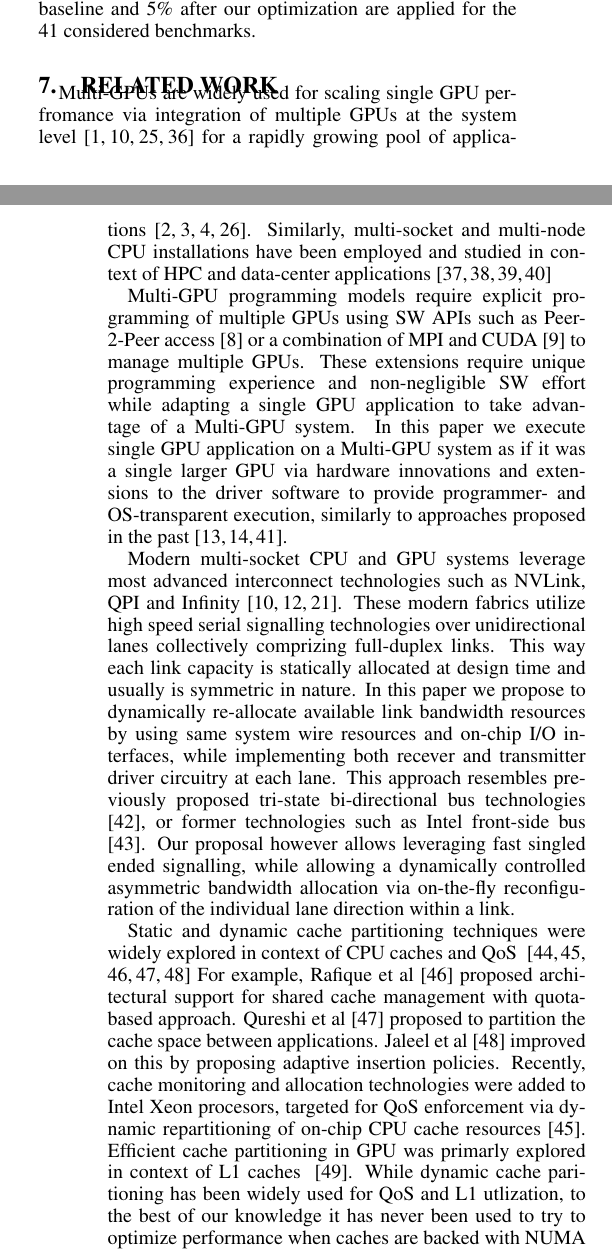
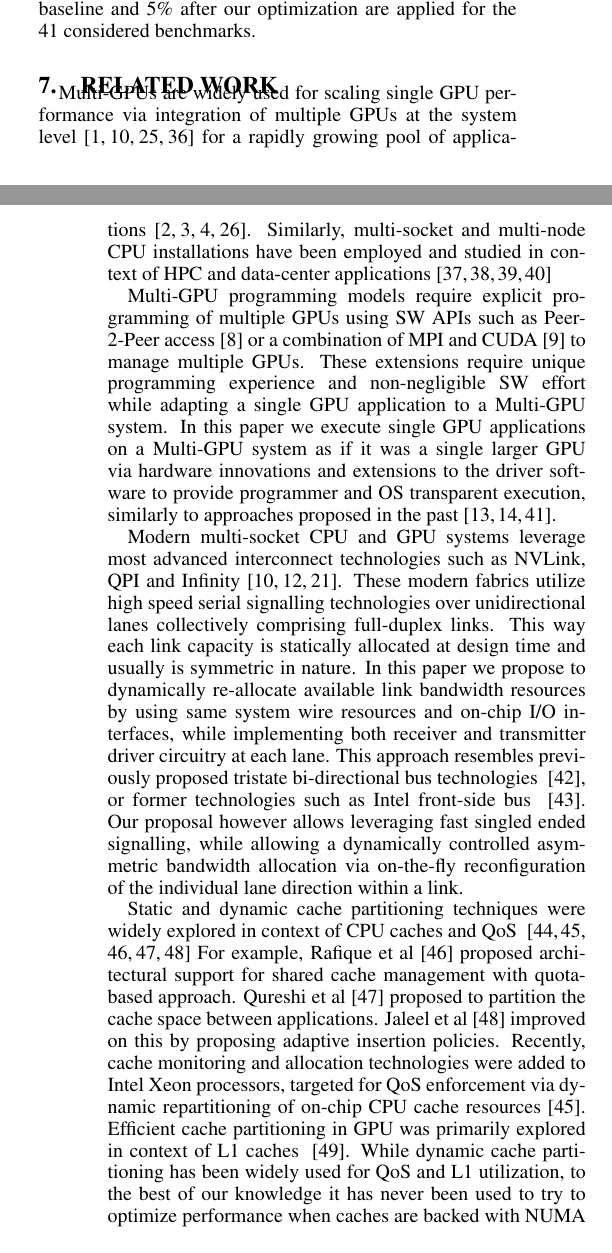
Before and after one commit to dnellans/2017-MICRO, a LaTeX paper (main.tex, which reads 05-relatedwork.tex): two parts of the columns of pages 11 and 12 of 13, joined at a grey line, cut so that both start at the same text. Compiled offline with pdfLaTeX.

Commit message:
update to related work

```diff
--- a/05-relatedwork.tex
+++ b/05-relatedwork.tex
@@ -1,32 +1,33 @@
 \section{Related Work}
-Multi-GPUs are widely used for scaling single GPU perfromance
-via integration of multiple GPUs at the system
+Multi-GPUs are widely used for scaling single GPU performance via integration
+of multiple GPUs at the system
 level~\cite{pascal-tesla-wp,dgx,intersect360,titan_supercomputer} for a
-rapidly growing pool of applications~\cite{coral,cudnn,Lavin15b,SimonyanZ14a}.
-Similarly, multi-socket and multi-node CPU
-installations have been employed and studied in context of HPC and
-data-center applications~\cite{Intel:Xeon,IBM:Power,IBM:z196,AMD:Opteron}
+rapidly growing pool of
+applications~\cite{coral,cudnn,Lavin15b,SimonyanZ14a}. Similarly,
+multi-socket and multi-node CPU installations have been employed and studied
+in context of HPC and data-center
+applications~\cite{Intel:Xeon,IBM:Power,IBM:z196,AMD:Opteron}
 
 Multi-GPU programming models require explicit programming of multiple GPUs
 using SW APIs such as Peer-2-Peer access~\cite{NVIDIAP2P} or a combination of
 MPI and CUDA~\cite{NVIDIAMPI} to manage multiple GPUs. These extensions require
 unique programming experience and non-negligible SW effort while adapting a
-single GPU application to take advantage of a Multi-GPU system. In this paper
-we execute single GPU application on a Multi-GPU system as if it was a single
+single GPU application to a Multi-GPU system. In this paper
+we execute single GPU applications on a Multi-GPU system as if it was a single
 larger GPU via hardware innovations and extensions to the driver software to
-provide programmer- and OS-transparent execution, similarly to approaches
+provide programmer and OS transparent execution, similarly to approaches
 proposed in the past~\cite{Cabezas2015,lee2013transparent,ben2015memory}.
 
 Modern multi-socket CPU and GPU systems leverage most advanced interconnect
 technologies such as NVLink, QPI and
 Infinity~\cite{dgx,INTELQPI,AMDINFINITYFABRIC}. These modern fabrics utilize
 high speed serial signalling technologies over unidirectional lanes
-collectively comprizing full-duplex links. This way each link capacity is
+collectively comprising full-duplex links. This way each link capacity is
 statically allocated at design time and usually is symmetric in nature. In this
 paper we propose to dynamically re-allocate available link bandwidth resources
 by using same system wire resources and on-chip I/O interfaces, while
-implementing both recever and transmitter driver circuitry at each lane. This
-approach resembles previously proposed tri-state bi-directional bus
+implementing both receiver and transmitter driver circuitry at each lane. This
+approach resembles previously proposed tristate bi-directional bus
 technologies ~\cite{tri-state}, or former technologies such as Intel front-side
 bus ~\cite{fsb}. Our proposal however allows leveraging fast
 singled ended signalling, while allowing a dynamically controlled
@@ -41,10 +42,10 @@ cache management with quota-based approach. Qureshi et al~\cite{qureshi-micro}
 proposed to partition the cache space between applications. Jaleel et
 al~\cite{jaleel-pact} improved on this by proposing adaptive insertion
 policies. Recently, cache monitoring and allocation technologies were added to
-Intel Xeon procesors, targeted for QoS enforcement via dynamic repartitioning
+Intel Xeon processors, targeted for QoS enforcement via dynamic repartitioning
 of on-chip CPU cache resources~\cite{Herdrich2016CacheQF}.  Efficient cache
-partitioning in GPU was primarly explored in context of L1 caches
-~\cite{li-priority-based}. While dynamic cache paritioning has been widely used for
-QoS and L1 utlization, to the best of our knowledge it has never been used
+partitioning in GPU was primarily explored in context of L1 caches
+~\cite{li-priority-based}. While dynamic cache partitioning has been widely used for
+QoS and L1 utilization, to the best of our knowledge it has never been used
 to try to optimize performance when caches are backed with NUMA memory
 systems.
```
